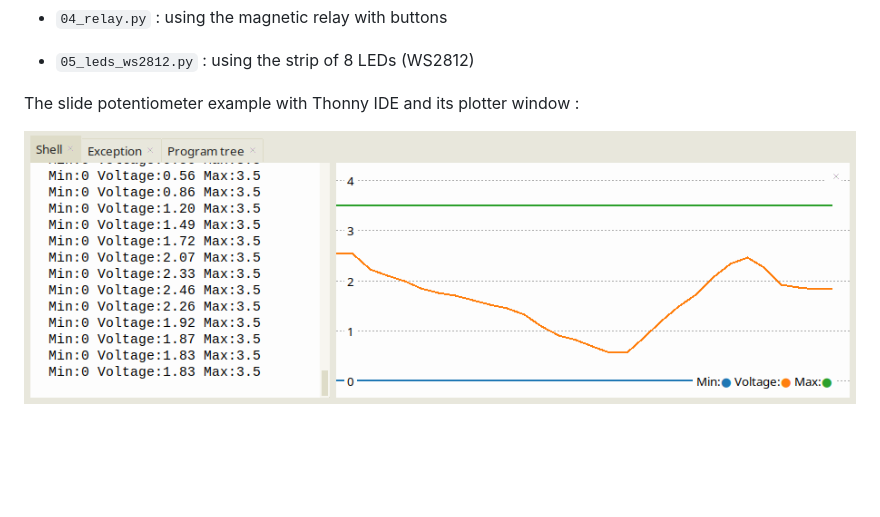
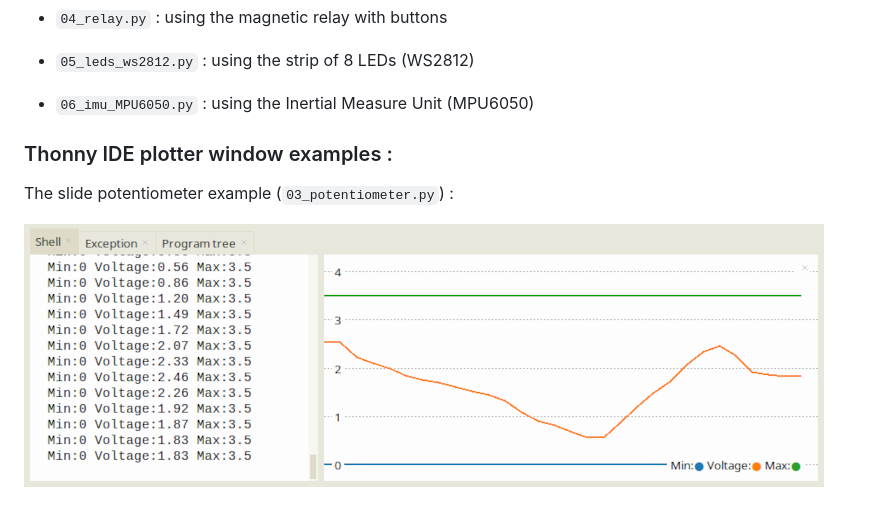
Before and after one commit to Mick3DIY/ElektorPicoPrimerKit, a Markdown page: code/README.md, the part around the change. Rendered like a GitHub page; pictures changed too: assets/03_Potentiometer.png; blank space fills up the shorter version.

Commit message:
Update README.md, asset, add code

```diff
--- a/code/README.md
+++ b/code/README.md
@@ -29,6 +29,10 @@ If you don't have any error and see the default message, explore the other codes
 
 * `05_leds_ws2812.py` : using the strip of 8 LEDs (WS2812)
 
-The slide potentiometer example with Thonny IDE and its plotter window :
+* `06_imu_MPU6050.py` : using the Inertial Measure Unit (MPU6050)
+
+### Thonny IDE plotter window examples :
+
+The slide potentiometer example (`03_potentiometer.py`) :
 
 ![Potentiometer example](../assets/03_Potentiometer.png)
```
Also changed, not shown: README.md (+2 -2 lines), 1 other file.
